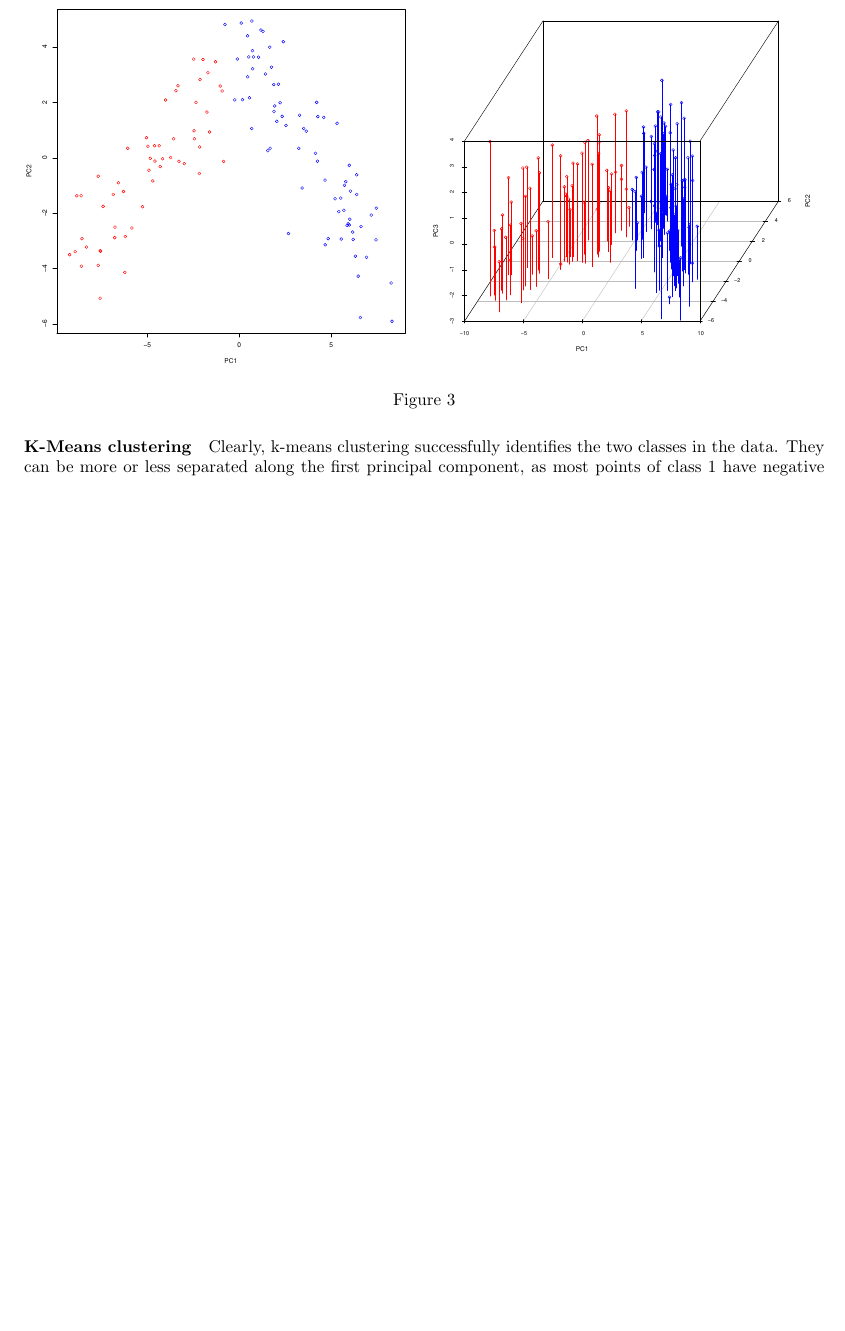
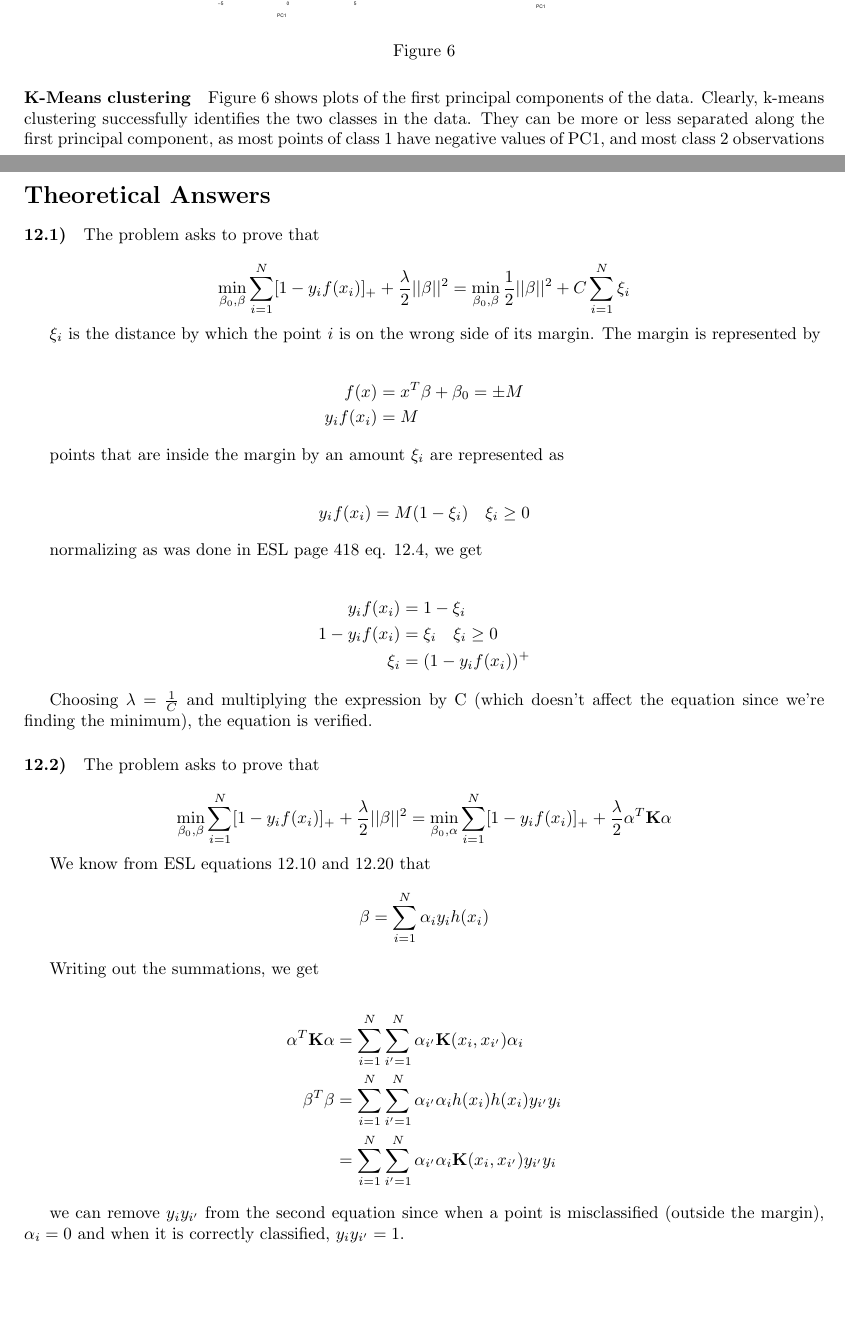
Before and after one commit to UnifyAndConquer/Statistical-Learning, a LaTeX problem sheet (Homework 4/HW4_Report.tex): part of page 3 of 4 before the commit and two parts of pages 4 and 6 of 6 after it, the two joined at a grey line, cut at the place of the change, the shorter picture padded with empty space. Compiled offline with pdfLaTeX.

Commit message:
final commit for HW4

```diff
--- a/Homework 4/HW4_Report.tex
+++ b/Homework 4/HW4_Report.tex
@@ -65,12 +95,12 @@ The optimal shrinkage parameter was obtained by cross validation, as shown in fi
 % Figure
 \begin{figure}[h]				%placement (here)
 	\centering
-	\includegraphics[width=8.2cm]{DA3/Plots/kmeans_2dplot.pdf}
-	\includegraphics[width=8.2cm]{DA3/Plots/kmeans_3dplot.pdf}
+	\includegraphics[width=6cm]{DA3/Plots/kmeans_2dplot.pdf}
+	\includegraphics[width=6cm]{DA3/Plots/kmeans_3dplot.pdf}
 	\caption{}
 \end{figure}
 
-Clearly, k-means clustering successfully identifies the two classes in the data. They can be more or less separated along the first principal component, as most points of class 1 have negative values of PC1, and most class 2 observations have positive values for PC1. The 3d plot only helps to show that the 3rd principal component doesn't play a role in determining the class.
+Figure 6 shows plots of the first principal components of the data. Clearly, k-means clustering successfully identifies the two classes in the data. They can be more or less separated along the first principal component, as most points of class 1 have negative values of PC1, and most class 2 observations have positive values. The 3d plot shows that the 3rd principal component doesn't play a role in determining the class.
 
 % Figure
 \begin{figure}[h]				%placement (here)
@@ -87,3 +118,68 @@ Examining the dendrograms in figure 3, it seems that correlation-based clusterin
+\vspace{\baselineskip}
+\vspace{\baselineskip}
+\vspace{\baselineskip}
+\vspace{\baselineskip}
+
+\section*{Theoretical Answers}
+\paragraph{12.1)}
+
+The problem asks to prove that
+
+\begin{equation*}
+\operatorname*{min}_{\beta_0,\beta}\sum_{i=1}^N[1-y_if(x_i)]_+ + \frac{\lambda}{2}||\beta||^2 = \operatorname*{min}_{\beta_0,\beta}\frac{1}{2}||\beta||^2 + C\sum_{i=1}^N \xi_i
+\end{equation*}
+
+$\xi_i$ is the distance by which the point $i$ is on the wrong side of its margin. The margin is represented by
+
+\begin{align*}
+f(x) & = x^T\beta + \beta_0 = \pm M
+\\
+y_i f(x_i) & = M
+\end{align*}
+
+points that are inside the margin by an amount $\xi_i$ are represented as
+
+\begin{align*}
+y_i f(x_i) & = M(1- \xi_i) \quad \xi_i \geq 0
+\end{align*}
+
+normalizing as was done in ESL page 418 eq. 12.4, we get
+
+\begin{align*}
+y_i f(x_i) & = 1- \xi_i
+\\
+1-y_if(x_i) & = \xi_i \quad \xi_i \geq 0
+\\
+\xi_i & = (1 - y_if(x_i))^+
+\end{align*}
+
+Choosing $\lambda = \frac{1}{C}$ and multiplying the expression by C (which doesn't affect the equation since we're finding the minimum), the equation is verified.
+
+\paragraph{12.2)}
+
+The problem asks to prove that
+
+\begin{equation*}
+\operatorname*{min}_{\beta_0,\beta}\sum_{i=1}^N[1-y_if(x_i)]_+ + \frac{\lambda}{2}||\beta||^2 = \operatorname*{min}_{\beta_0,\alpha}\sum_{i=1}^N[1-y_if(x_i)]_+ + \frac{\lambda}{2}\alpha^T\mathbf{K}\alpha
+\end{equation*}
+
+We know from ESL equations 12.10 and 12.20 that
+\begin{equation*}
+\beta = \sum_{i=1}^N\alpha_iy_ih(x_i)
+\end{equation*}
+
+Writing out the summations, we get
+
+\begin{align*}
+\alpha^T\mathbf{K}\alpha & = \sum_{i=1}^N\sum_{i'=1}^N\alpha_{i'}\mathbf{K}(x_i, x_{i'})\alpha_i
+\\
+\beta^T\beta & = \sum_{i=1}^N\sum_{i'=1}^N\alpha_{i'}\alpha_ih(x_i)h(x_i)y_{i'}y_i
+\\
+& =  \sum_{i=1}^N\sum_{i'=1}^N\alpha_{i'}\alpha_i\mathbf{K}(x_i, x_{i'})y_{i'}y_i
+\end{align*}
+
+we can remove $y_iy_{i'}$ from the second equation since when a point is misclassified (outside the margin), $\alpha_i = 0$ and when it is correctly classified, $y_iy_{i'} = 1$.
+
 
 
 \end{document}
```
Also changed, not shown: Homework 4/DA2/Plots/RF_partial_dependence.pdf (added), Homework 4/HW4_Report.pdf, Homework 4/HW4_Report.tex (39 more changed lines), 14 other files.
